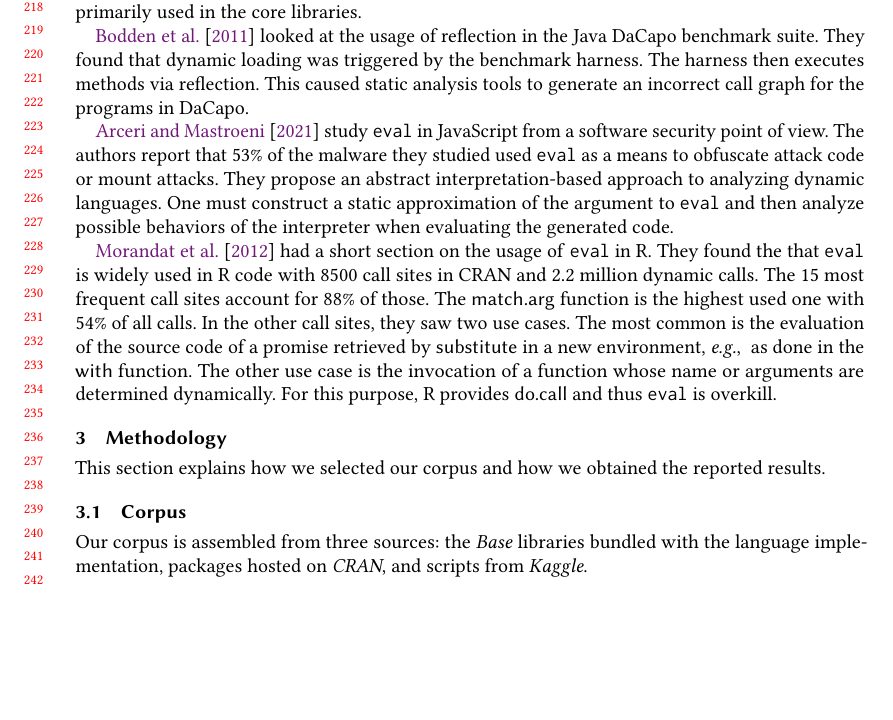
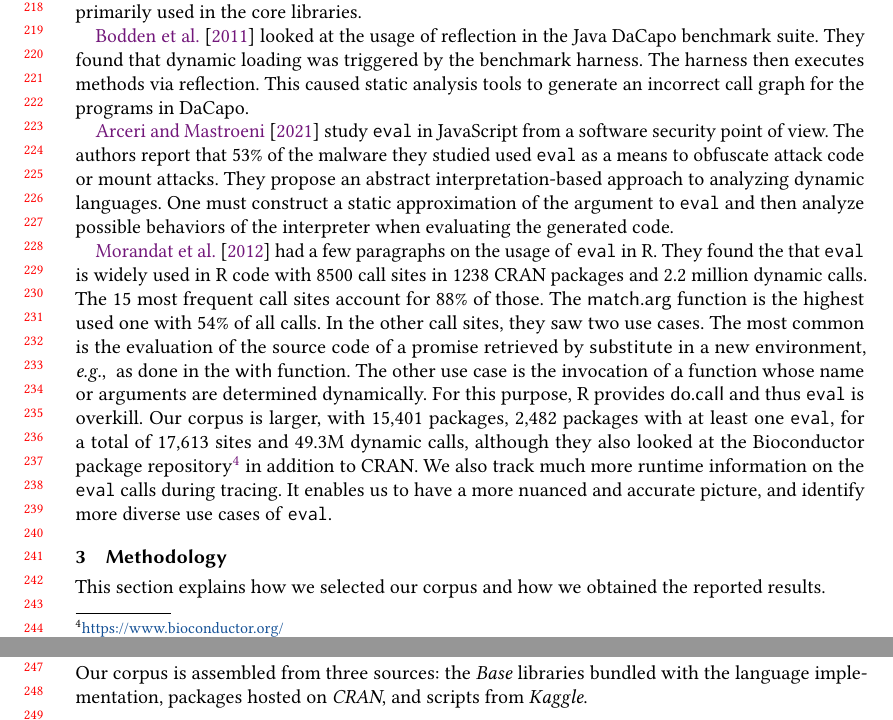
Before and after one commit to aviralg/revalstudy, a LaTeX paper (paper/main.tex): part of page 5 of 21 before the commit and two parts of pages 5 and 6 of 21 after it, the two joined at a grey line, cut so that both start at the same text, the shorter picture padded with empty space. Compiled offline with pdfLaTeX.

Commit message:
Expand Morandat et al comparison

```diff
--- a/paper/main.tex
+++ b/paper/main.tex
@@ -363,13 +363,14 @@ interpretation-based approach to analyzing dynamic languages. One must construct
 a static approximation of the argument to \eval and then analyze possible
 behaviors of the interpreter when evaluating the generated code.
 
-\citet{ecoop12} had a short section on the usage of \eval in R. They found the
-that \eval  is widely used in R code with 8500 call sites in CRAN and 2.2 million dynamic calls. The 15 most frequent call sites account for 88\% of those. The
+\citet{ecoop12} had a few paragraphs on the usage of \eval in R. They found the
+that \eval  is widely used in R code with 8500 call sites in 1238 CRAN packages and 2.2 million dynamic calls.   The 15 most frequent call sites account for 88\% of those. The
 \c{match.arg} function is the highest used one with 54\% of all calls. In the
 other call sites, they saw two use cases. The most common is the evaluation of
 the source code of a promise retrieved by \c{substitute} in a new environment,
 \eg as done in the \c{with} function. The other use case is the invocation of a
-function whose name or arguments are determined dynamically. For this purpose, R provides \c{do.call} and thus \eval is overkill.
+function whose name or arguments are determined dynamically. For this purpose, R provides \c{do.call} and thus \eval is overkill. Our corpus is larger, with \CranPackages packages, \packageTriggeredpkgs packages with at least one \eval, for a total of \PkgHitEvalCallSites sites and \packageAllcallsRnd dynamic calls, although they also looked at the Bioconductor package repository\footnote{\url{https://www.bioconductor.org/}} in addition to CRAN. We also track much more runtime information on the \eval calls during tracing. It enables us to have a more nuanced and accurate picture, and identify more diverse use cases of \eval.
+
 
 
 %%%%%%%%%%%%%%%%%%%%%%%%%%%%%%%%%%%%%%%%%%%%%%%%%%%%%%%%%%%%%%%%%%%%%
```
